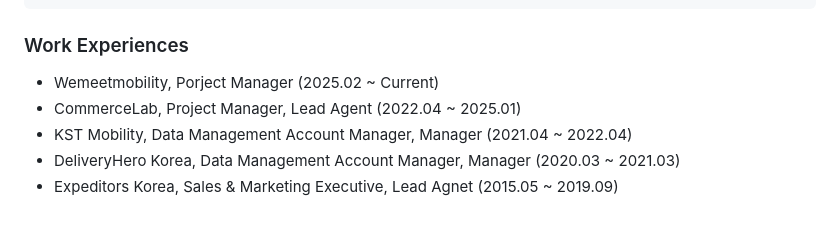
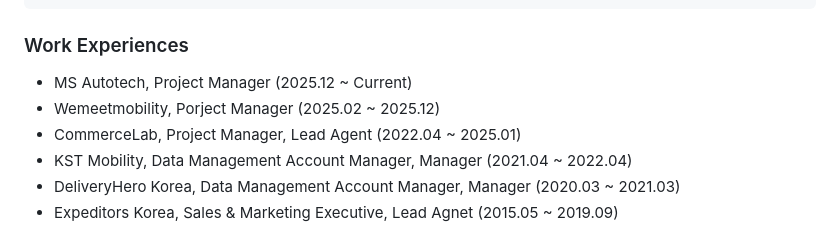
Before and after one commit to Imperfective/Imperfective, a Markdown page: README.md, the part around the change. Drawn GitHub-style.

````diff
--- a/README.md
+++ b/README.md
@@ -15,7 +15,8 @@ Minkyu Kim = {
 ```
 
 ### Work Experiences
-* Wemeetmobility, Porject Manager (2025.02 ~ Current)
+* MS Autotech, Project Manager (2025.12 ~ Current)
+* Wemeetmobility, Porject Manager (2025.02 ~ 2025.12)
 * CommerceLab, Project Manager, Lead Agent (2022.04 ~ 2025.01)
 * KST Mobility, Data Management Account Manager, Manager (2021.04 ~ 2022.04)
 * DeliveryHero Korea, Data Management Account Manager, Manager (2020.03 ~ 2021.03)
````
